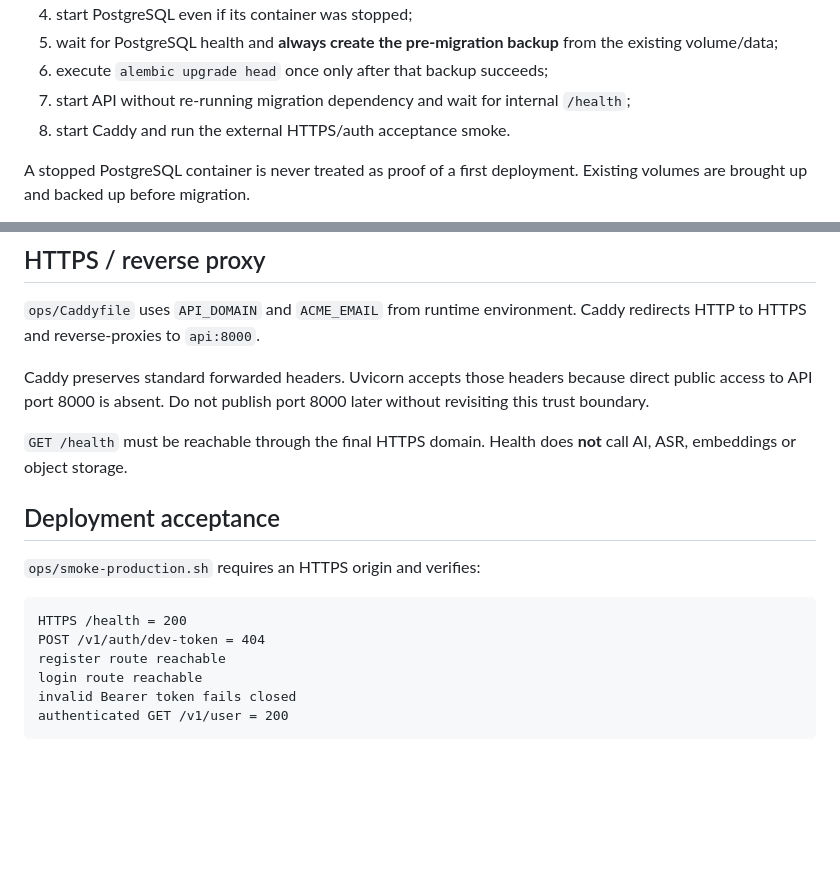
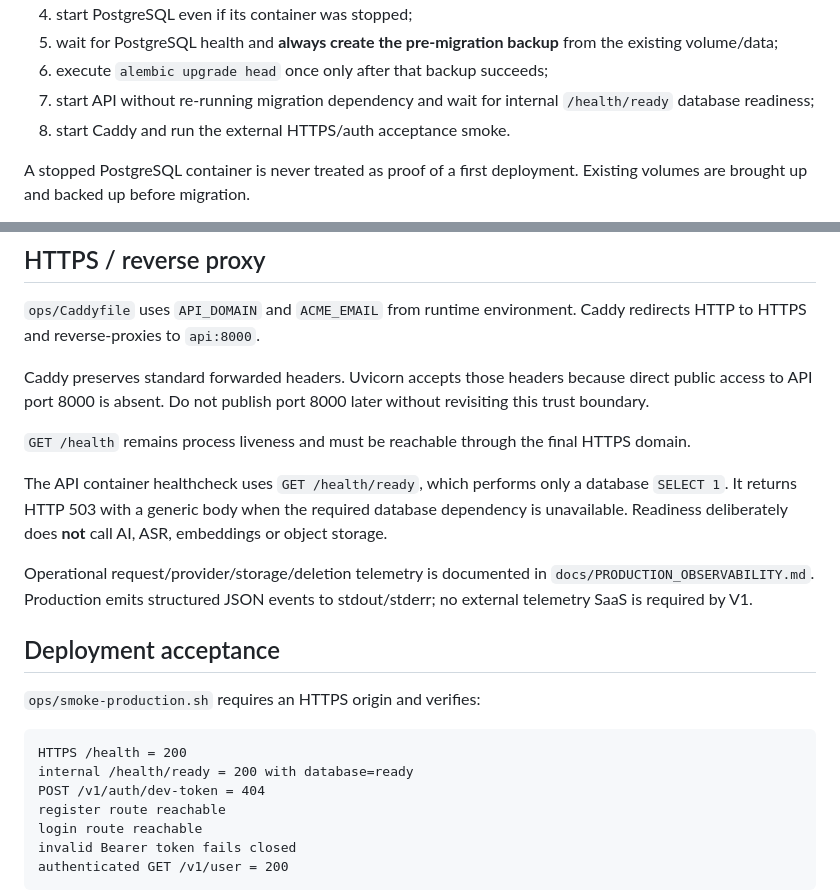
Before and after one commit to cfhlwl/jiyidashi, a Markdown page: docs/PRODUCTION_DEPLOYMENT.md, 2 parts joined by grey strips. GitHub-like rendering; blank space fills up the shorter version.

Commit message:
docs: document production readiness and observability

````diff
--- a/docs/PRODUCTION_DEPLOYMENT.md
+++ b/docs/PRODUCTION_DEPLOYMENT.md
@@ -124,7 +124,7 @@ The script performs:
 4. start PostgreSQL even if its container was stopped;
 5. wait for PostgreSQL health and **always create the pre-migration backup** from the existing volume/data;
 6. execute `alembic upgrade head` once only after that backup succeeds;
-7. start API without re-running migration dependency and wait for internal `/health`;
+7. start API without re-running migration dependency and wait for internal `/health/ready` database readiness;
 8. start Caddy and run the external HTTPS/auth acceptance smoke.
 
 A stopped PostgreSQL container is never treated as proof of a first deployment. Existing volumes
@@ -151,7 +151,11 @@ Do not reuse mutable `latest` as a release or rollback identity.
 
 Caddy preserves standard forwarded headers. Uvicorn accepts those headers because direct public access to API port 8000 is absent. Do not publish port 8000 later without revisiting this trust boundary.
 
-`GET /health` must be reachable through the final HTTPS domain. Health does **not** call AI, ASR, embeddings or object storage.
+`GET /health` remains process liveness and must be reachable through the final HTTPS domain.
+
+The API container healthcheck uses `GET /health/ready`, which performs only a database `SELECT 1`. It returns HTTP 503 with a generic body when the required database dependency is unavailable. Readiness deliberately does **not** call AI, ASR, embeddings or object storage.
+
+Operational request/provider/storage/deletion telemetry is documented in `docs/PRODUCTION_OBSERVABILITY.md`. Production emits structured JSON events to stdout/stderr; no external telemetry SaaS is required by V1.
 
 ## Deployment acceptance
 
@@ -159,6 +163,7 @@ Caddy preserves standard forwarded headers. Uvicorn accepts those headers becaus
 
 ```text
 HTTPS /health = 200
+internal /health/ready = 200 with database=ready
 POST /v1/auth/dev-token = 404
 register route reachable
 login route reachable
````
